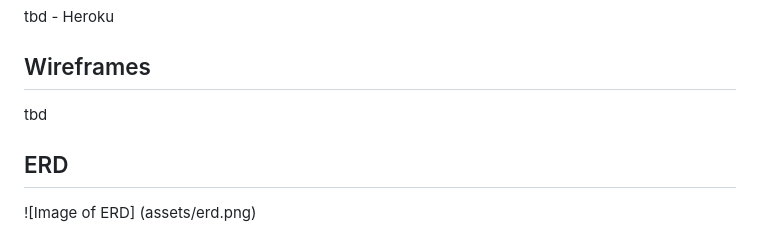
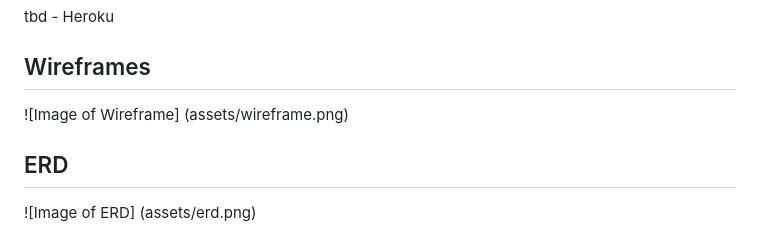
Before and after one commit to methak/project_one, a Markdown page: README.md, the part around the change. Drawn GitHub-style.

Commit message:
Added Wireframe pic to README

```diff
--- a/README.md
+++ b/README.md
@@ -23,7 +23,8 @@ tbd
 tbd - Heroku
 
 ## Wireframes
-tbd
+![Image of Wireframe]
+(assets/wireframe.png)
 
 ## ERD
 ![Image of ERD]
```
Also changed, not shown: assets/wireframe.png (added).
